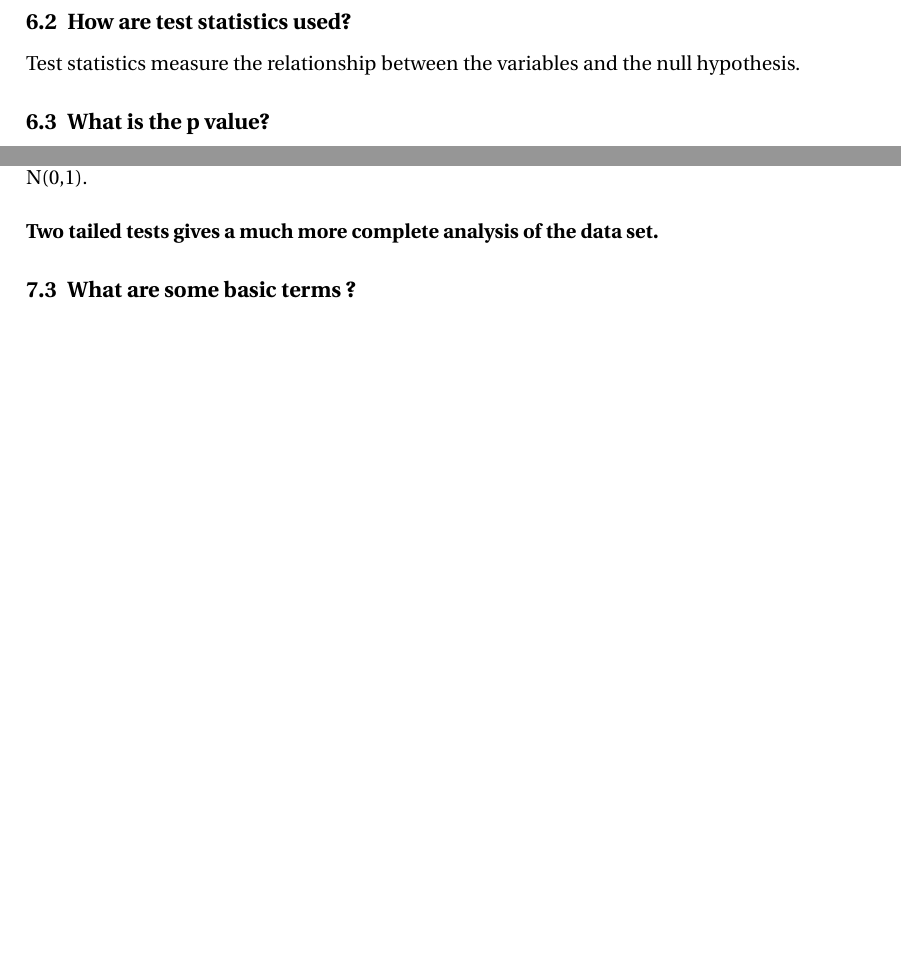
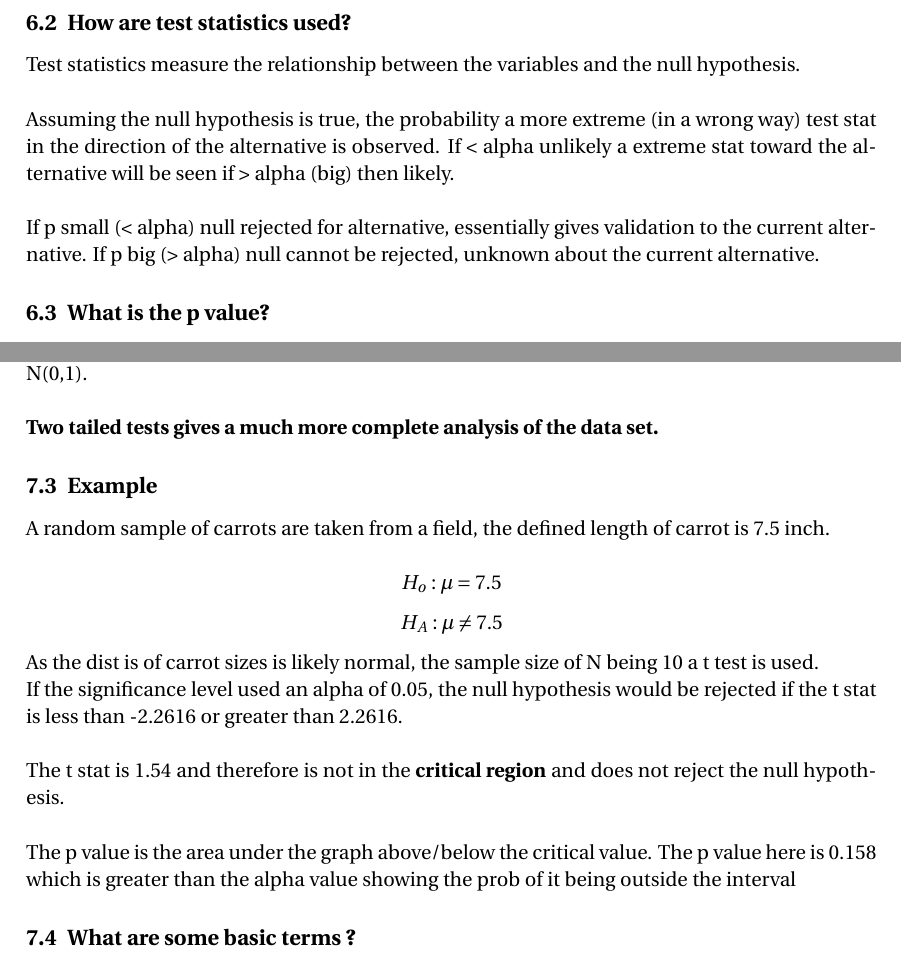
Before and after one commit to MoJabeen/DataScience_Nts, a LaTeX document (Basic Statistics/Basic Stats.tex): two parts of pages 9 and 10 of 14, joined at a grey line, cut so that both start at the same text, the shorter picture padded with empty space. The pictures show the PDF file Basic Statistics/Basic Stats.pdf that the author committed with the source.

Commit message:
improved basic stats

```diff
--- a/Basic Statistics/Basic Stats.tex
+++ b/Basic Statistics/Basic Stats.tex
@@ -557,7 +564,14 @@ A number of assumptions regarding Independence, homogenity (similar variance) an
 
 \subsection{How are test statistics used?}
 
-Test statistics measure the relationship between the variables and the null hypothesis.
+Test statistics measure the relationship between the variables and the null hypothesis.\\
+
+Assuming the null hypothesis is true, the probability a more extreme (in a wrong way) test stat in the direction of the
+alternative is observed. If < alpha unlikely a extreme stat toward the alternative will be seen if > alpha (big)
+then likely.\\
+
+If p small (< alpha) null rejected for alternative, essentially gives validation to the current alternative.
+If p big (> alpha) null cannot be rejected, unknown about the current alternative.
 
 \subsection{What is the p value?}
 
@@ -664,6 +678,24 @@ of a N(0,1).\\
 
 \textbf{Two tailed tests gives a much more complete analysis of the data
 set.}
+
+\subsection{Example}
+
+A random sample of carrots are taken from a field, the defined length of carrot is 7.5 inch.
+
+\[H_o:\mu =7.5\]
+\[H_A:\mu\neq 7.5\]
+
+As the dist is of carrot sizes is likely normal, the sample size of N being 10 a t test is used.
+
+If the significance level used an alpha of 0.05, the null hypothesis would be rejected if the t stat
+is less than -2.2616 or greater than 2.2616. \\
+
+The t stat is 1.54 and therefore is not in the \textbf{critical region} and does not reject the null
+hypothesis. \\
+
+The p value is the area under the graph above/below the critical value. The p value here is 0.158
+which is greater than the alpha value showing the prob of it being outside the interval
 
 \subsection{What are some basic terms
 ?}
```
Also changed, not shown: Basic Statistics/Basic Stats.pdf, Basic Statistics/Basic Stats.tex (11 more changed lines).
